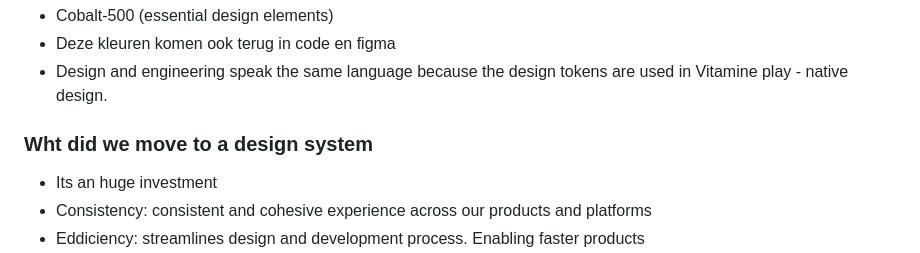
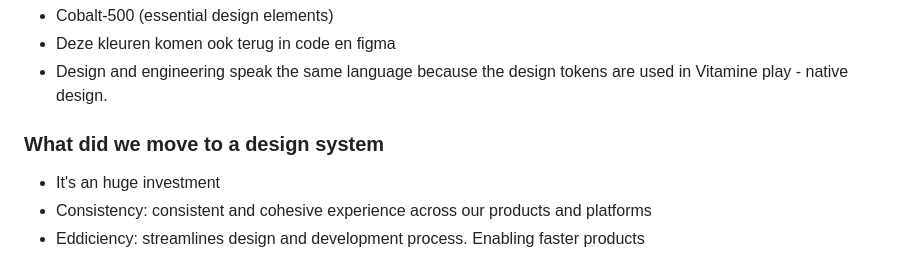
Before and after one commit to Karima002/I-love-web-11ty, a Markdown page: src/blog/Trystian-Offerman.md, the part around the change printed below. Rendered like a GitHub page.

Commit message:
Fix typos and formatting in Trystian-Offerman.md
Corrected typos and improved clarity in the document.

```diff
--- a/src/blog/Trystian-Offerman.md
+++ b/src/blog/Trystian-Offerman.md
@@ -60,8 +60,8 @@
 - Design and engineering speak the same language because the design tokens are used in Vitamine play - native design.
 
 
-### Wht did we move to a design system
-- Its an huge investment
+### What did we move to a design system
+- It's an huge investment
 - Consistency: consistent and cohesive experience across our products and platforms
 - Eddiciency: streamlines design and development process. Enabling faster products
 - Scalability: Easy to scale design and development without sacrificing quality. nadeel dat als het design systeem stuk is dat dan andere dingen ook stuk gaan
```
Also changed, not shown: other parts of src/blog/Trystian-Offerman.md (+1 -1 lines).
